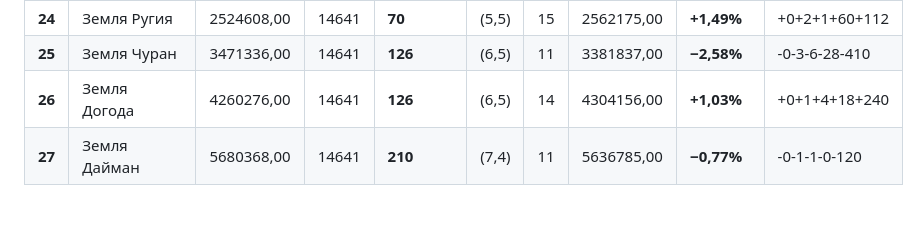
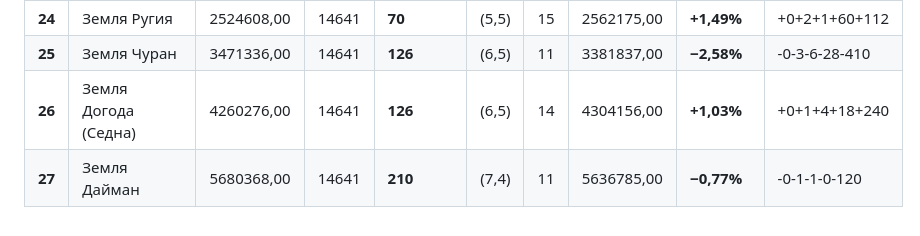
Before and after one commit to Ignat99/Planets, a Markdown page: Planets_names.md, the part around the change. GitHub-like rendering.

Commit message:
Update Planets_names.md
Sedna - A real prototype has been found

```diff
--- a/Planets_names.md
+++ b/Planets_names.md
@@ -33,5 +33,5 @@ $$T\_{расч} \= \\frac{V \\cdot M \\cdot K\_{Юп}}{6}$$
 | **23** | Земля Змiя | 2156436,00 | 14641 | **56** | (6,4) | 16 | 2186229,33 | **\+1,38%** | \+0+2+0+14+320 |
 | **24** | Земля Ругия | 2524608,00 | 14641 | **70** | (5,5) | 15 | 2562175,00 | **\+1,49%** | \+0+2+1+60+112 |
 | **25** | Земля Чуран | 3471336,00 | 14641 | **126** | (6,5) | 11 | 3381837,00 | **−2,58%** | \-0-3-6-28-410 |
-| **26** | Земля Догода | 4260276,00 | 14641 | **126** | (6,5) | 14 | 4304156,00 | **\+1,03%** | \+0+1+4+18+240 |
+| **26** | Земля Догода (Седна) | 4260276,00 | 14641 | **126** | (6,5) | 14 | 4304156,00 | **\+1,03%** | \+0+1+4+18+240 |
 | **27** | Земля Дайман | 5680368,00 | 14641 | **210** | (7,4) | 11 | 5636785,00 | **−0,77%** | \-0-1-1-0-120 |
```
